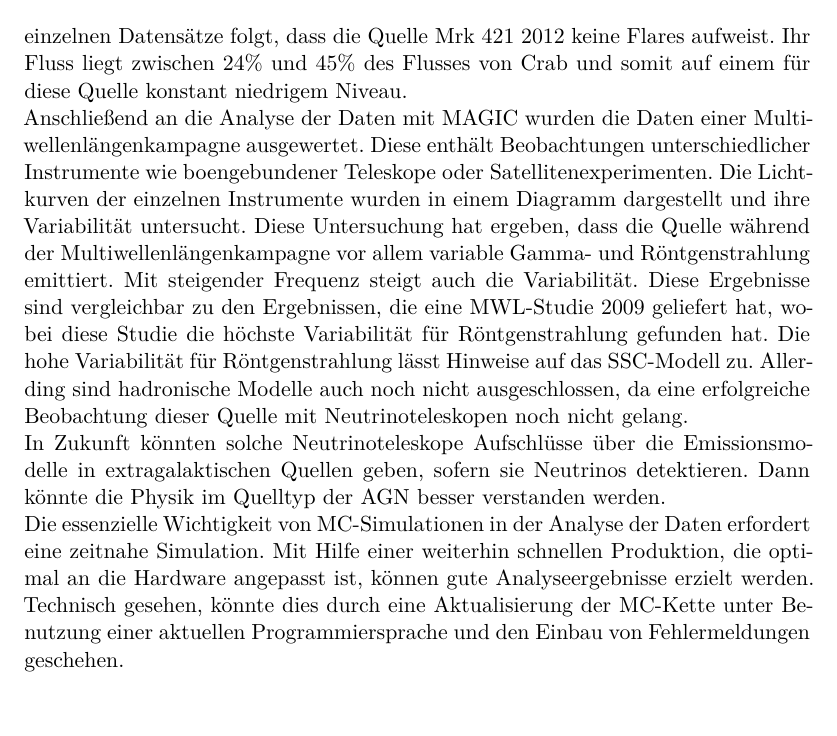
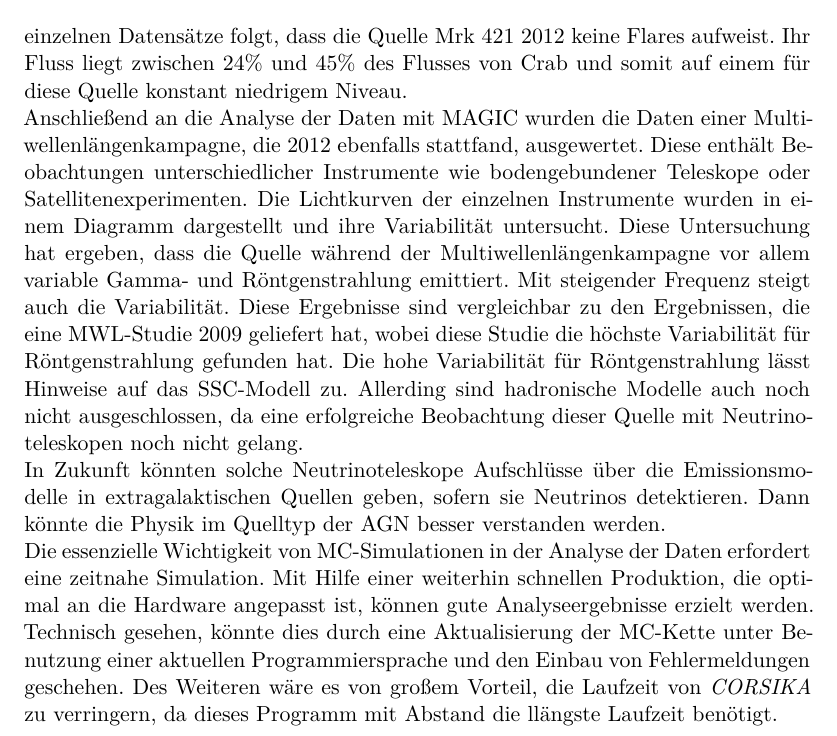
Before and after one commit to kfrantzen/DrArbeit, a LaTeX book (DoktorArbeit.tex, which reads Inhalt/06_Zusammenfassung.tex): part of page 87 of 95, cut so that both start at the same text. Compiled offline with XeLaTeX.

Commit message:
Stand Nachmittag

```diff
--- a/Inhalt/06_Zusammenfassung.tex
+++ b/Inhalt/06_Zusammenfassung.tex
@@ -25,8 +26,8 @@ Ein Datensatz besteht aus Mono-Beobachtung, da die alte Kamera von MAGIC-I ihren
 Aus der Analyse dieser einzelnen Datensätze folgt, dass die Quelle Mrk~421 2012 keine Flares aufweist.
 Ihr Fluss liegt zwischen 24\% und 45\% des Flusses von Crab und somit auf einem für diese Quelle konstant niedrigem Niveau.
 
-Anschließend an die Analyse der Daten mit MAGIC wurden die Daten einer Multiwellenlängenkampagne ausgewertet.
-Diese enthält Beobachtungen unterschiedlicher Instrumente wie boengebundener Teleskope oder Satellitenexperimenten.
+Anschließend an die Analyse der Daten mit MAGIC wurden die Daten einer Multiwellenlängenkampagne, die 2012 ebenfalls stattfand, ausgewertet.
+Diese enthält Beobachtungen unterschiedlicher Instrumente wie bodengebundener Teleskope oder Satellitenexperimenten.
 Die Lichtkurven der einzelnen Instrumente wurden in einem Diagramm dargestellt und ihre Variabilität untersucht.
 Diese Untersuchung hat ergeben, dass die Quelle während der Multiwellenlängenkampagne vor allem variable Gamma- und Röntgenstrahlung emittiert.
 Mit steigender Frequenz steigt auch die Variabilität.
@@ -40,3 +41,4 @@ Dann könnte die Physik im Quelltyp der AGN besser verstanden werden.
 Die essenzielle Wichtigkeit von MC-Simulationen in der Analyse der Daten erfordert eine zeitnahe Simulation.
 Mit Hilfe einer weiterhin schnellen Produktion, die optimal an die Hardware angepasst ist, können gute Analyseergebnisse erzielt werden.
 Technisch gesehen, könnte dies durch eine Aktualisierung der MC-Kette unter Benutzung einer aktuellen Programmiersprache und den Einbau von Fehlermeldungen geschehen.
+Des Weiteren wäre es von großem Vorteil, die Laufzeit von \textit{CORSIKA} zu verringern, da dieses Programm mit Abstand die llängste Laufzeit benötigt.
```
Also changed, not shown: Inhalt/06_Zusammenfassung.tex (3 more changed lines), 5 other files.
